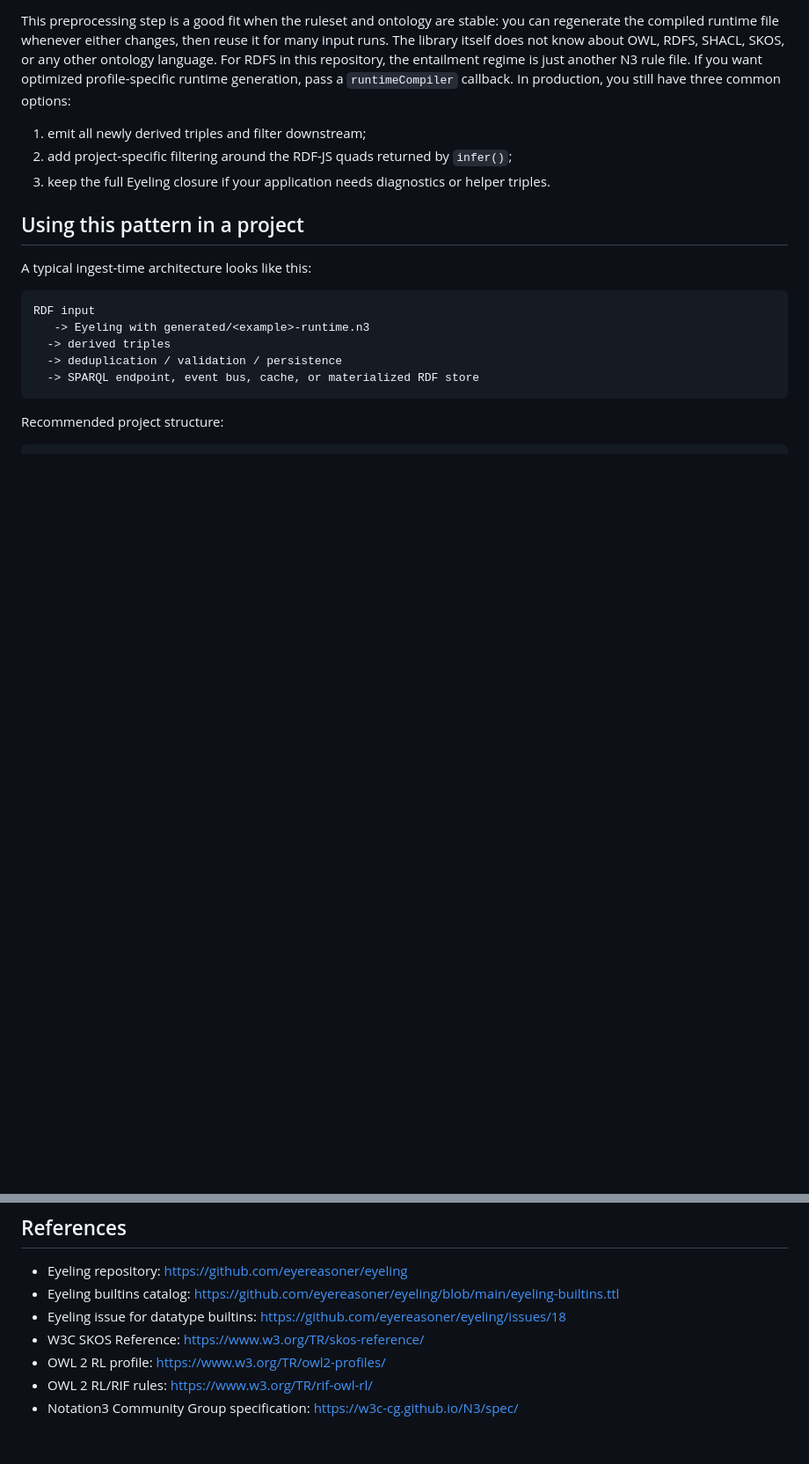
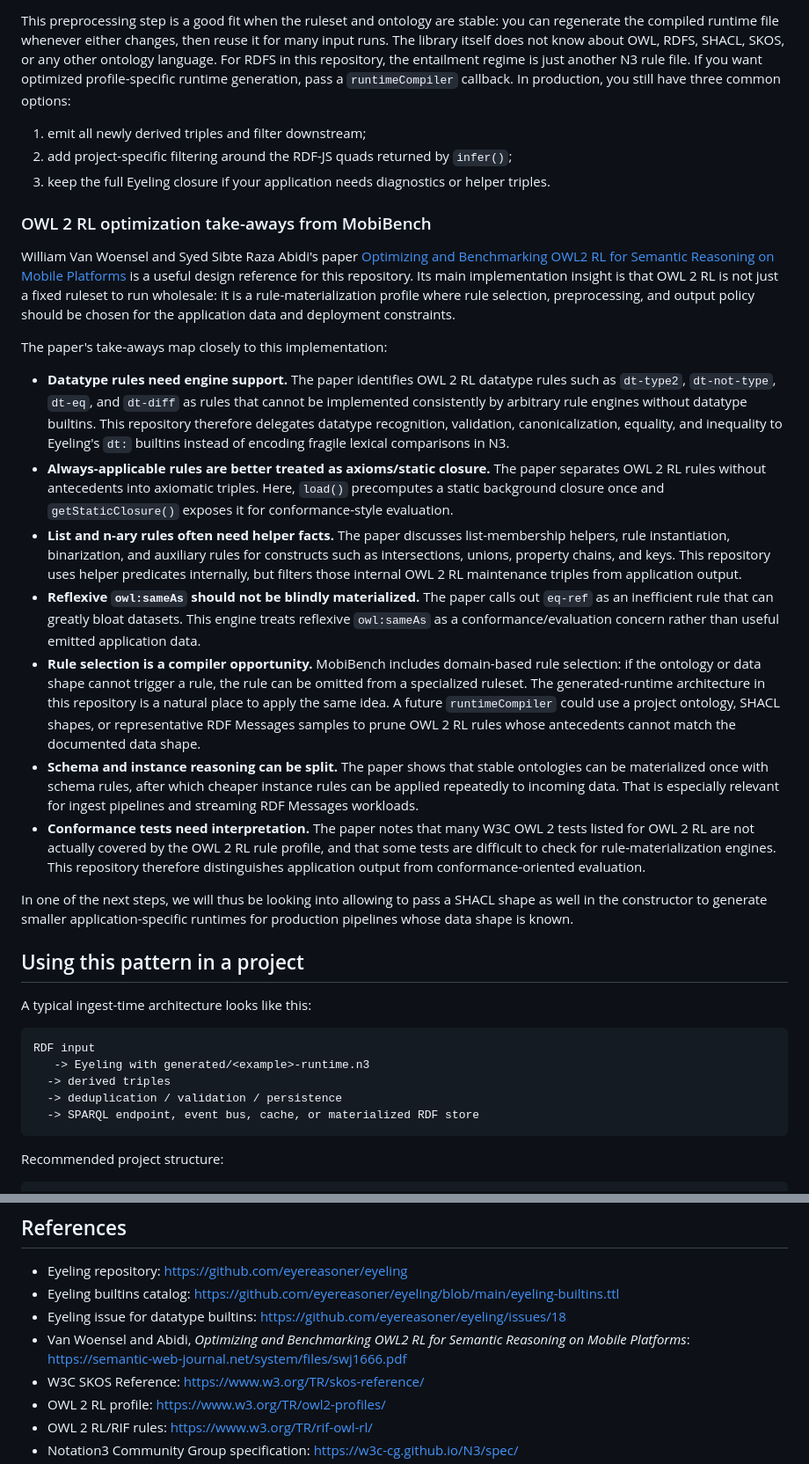
Before and after one commit to pietercolpaert/rdfjs-inference-engine, a Markdown page: README.md, 2 parts joined by grey strips. Shown at 88% size. Rendered like a GitHub page; blank space fills up the shorter version.

Commit message:
Van Woensel paper

```diff
--- a/README.md
+++ b/README.md
@@ -450,6 +450,22 @@ options:
 2. add project-specific filtering around the RDF-JS quads returned by `infer()`;
 3. keep the full Eyeling closure if your application needs diagnostics or helper triples.
 
+### OWL 2 RL optimization take-aways from MobiBench
+
+William Van Woensel and Syed Sibte Raza Abidi's paper [Optimizing and Benchmarking OWL2 RL for Semantic Reasoning on Mobile Platforms](https://semantic-web-journal.net/system/files/swj1666.pdf) is a useful design reference for this repository. Its main implementation insight is that OWL 2 RL is not just a fixed ruleset to run wholesale: it is a rule-materialization profile where rule selection, preprocessing, and output policy should be chosen for the application data and deployment constraints.
+
+The paper's take-aways map closely to this implementation:
+
+- **Datatype rules need engine support.** The paper identifies OWL 2 RL datatype rules such as `dt-type2`, `dt-not-type`, `dt-eq`, and `dt-diff` as rules that cannot be implemented consistently by arbitrary rule engines without datatype builtins. This repository therefore delegates datatype recognition, validation, canonicalization, equality, and inequality to Eyeling's `dt:` builtins instead of encoding fragile lexical comparisons in N3.
+- **Always-applicable rules are better treated as axioms/static closure.** The paper separates OWL 2 RL rules without antecedents into axiomatic triples. Here, `load()` precomputes a static background closure once and `getStaticClosure()` exposes it for conformance-style evaluation.
+- **List and n-ary rules often need helper facts.** The paper discusses list-membership helpers, rule instantiation, binarization, and auxiliary rules for constructs such as intersections, unions, property chains, and keys. This repository uses helper predicates internally, but filters those internal OWL 2 RL maintenance triples from application output.
+- **Reflexive `owl:sameAs` should not be blindly materialized.** The paper calls out `eq-ref` as an inefficient rule that can greatly bloat datasets. This engine treats reflexive `owl:sameAs` as a conformance/evaluation concern rather than useful emitted application data.
+- **Rule selection is a compiler opportunity.** MobiBench includes domain-based rule selection: if the ontology or data shape cannot trigger a rule, the rule can be omitted from a specialized ruleset. The generated-runtime architecture in this repository is a natural place to apply the same idea. A future `runtimeCompiler` could use a project ontology, SHACL shapes, or representative RDF Messages samples to prune OWL 2 RL rules whose antecedents cannot match the documented data shape.
+- **Schema and instance reasoning can be split.** The paper shows that stable ontologies can be materialized once with schema rules, after which cheaper instance rules can be applied repeatedly to incoming data. That is especially relevant for ingest pipelines and streaming RDF Messages workloads.
+- **Conformance tests need interpretation.** The paper notes that many W3C OWL 2 tests listed for OWL 2 RL are not actually covered by the OWL 2 RL rule profile, and that some tests are difficult to check for rule-materialization engines. This repository therefore distinguishes application output from conformance-oriented evaluation.
+
+In one of the next steps, we will thus be looking into allowing to pass a SHACL shape as well in the constructor to generate smaller application-specific runtimes for production pipelines whose data shape is known.
+
 ## Using this pattern in a project
 
 A typical ingest-time architecture looks like this:
@@ -562,6 +578,7 @@ There are still practical and semantic boundaries:
 - Eyeling repository: https://github.com/eyereasoner/eyeling
 - Eyeling builtins catalog: https://github.com/eyereasoner/eyeling/blob/main/eyeling-builtins.ttl
 - Eyeling issue for datatype builtins: https://github.com/eyereasoner/eyeling/issues/18
+- Van Woensel and Abidi, *Optimizing and Benchmarking OWL2 RL for Semantic Reasoning on Mobile Platforms*: https://semantic-web-journal.net/system/files/swj1666.pdf
 - W3C SKOS Reference: https://www.w3.org/TR/skos-reference/
 - OWL 2 RL profile: https://www.w3.org/TR/owl2-profiles/
 - OWL 2 RL/RIF rules: https://www.w3.org/TR/rif-owl-rl/
```
